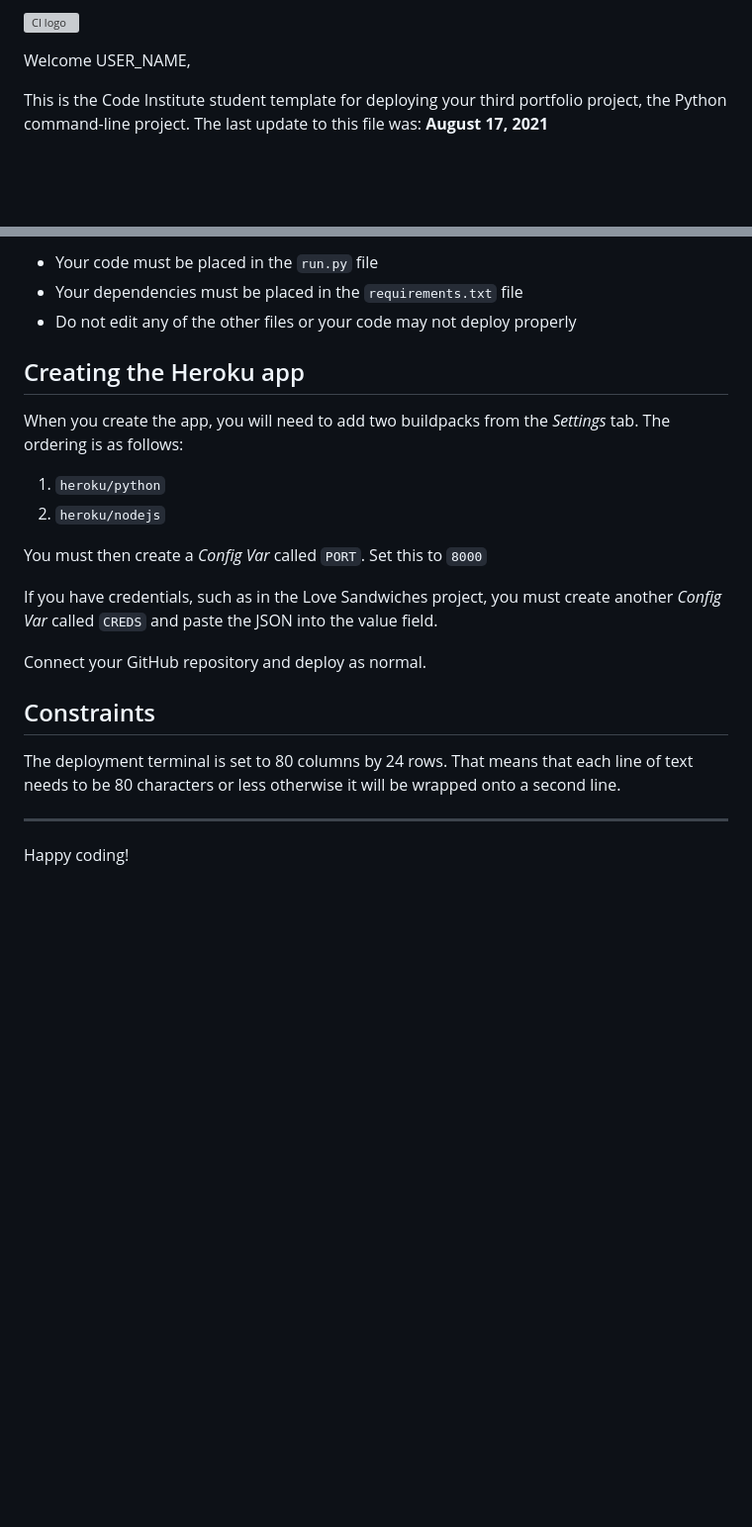
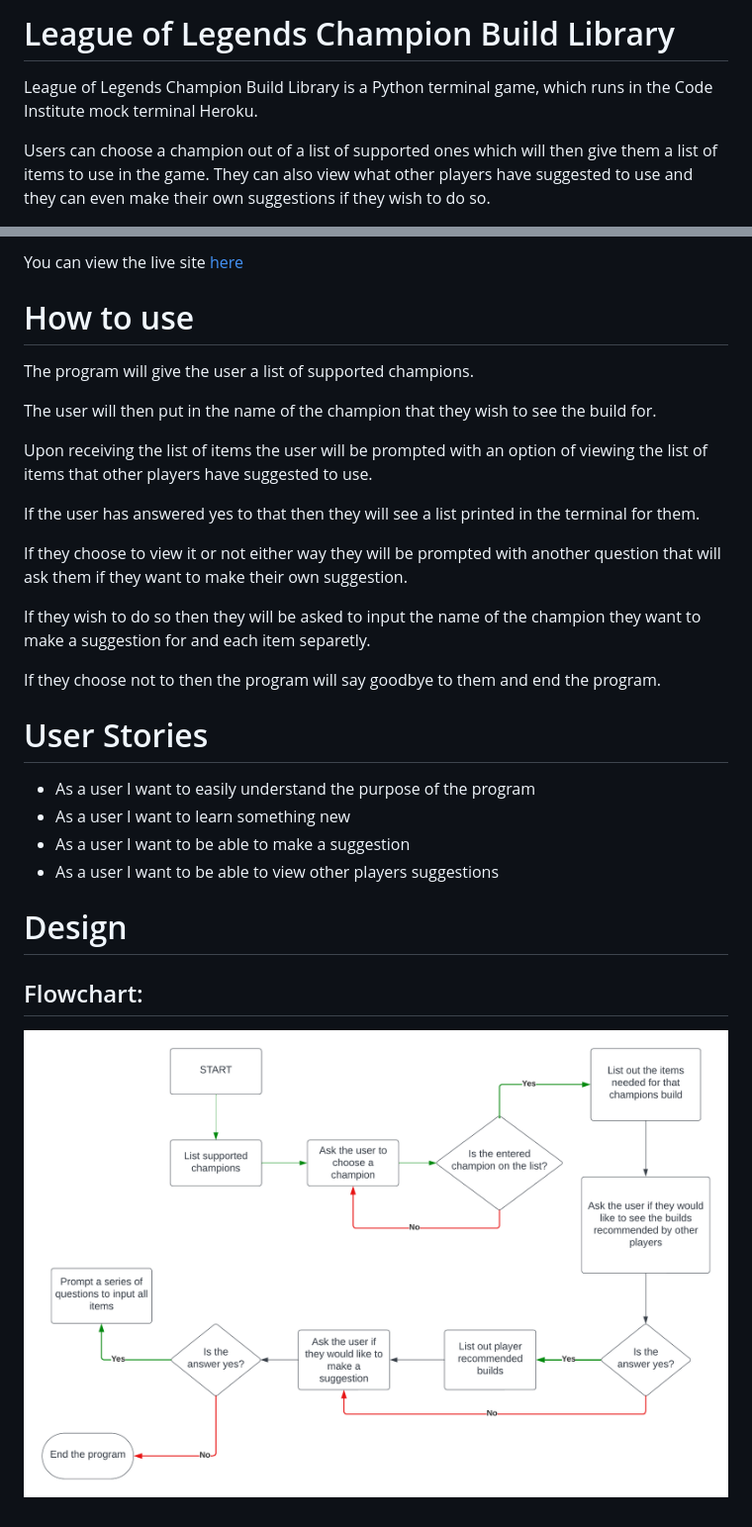
Before and after one commit to StjepanMesaros/League-of-Legends-Champion-Build-Library, a Markdown page: README.md, 2 parts joined by grey strips. Shown: that part at 99% size. Rendered like a GitHub page; pictures changed too: readme-assets/images/flowchart.png (added); blank space fills up the shorter version; grey boxes are pictures that could not be loaded.

Commit message:
Start readme

```diff
--- a/README.md
+++ b/README.md
@@ -1,6 +1,6 @@
-![CI logo](https://codeinstitute.s3.amazonaws.com/fullstack/ci_logo_small.png)
+# League of Legends Champion Build Library
 
-Welcome USER_NAME,
+League of Legends Champion Build Library is a Python terminal game, which runs in the Code Institute mock terminal Heroku.
 
-This is the Code Institute student template for deploying your third portfolio project, the Python command-line project. The last update to this file was: **August 17, 2021**
+Users can choose a champion out of a list of supported ones which will then give them a list of items to use in the game. They can also view what other players have suggested to use and they can even make their own suggestions if they wish to do so.
 
@@ -8,24 +10,34 @@ This is the Code Institute student template for deploying your third portfolio p
 
-* Your code must be placed in the `run.py` file
-* Your dependencies must be placed in the `requirements.txt` file
-* Do not edit any of the other files or your code may not deploy properly
+You can view the live site [here](https://league-of-legend-build-library-eae49736bdd9.herokuapp.com/)
 
-## Creating the Heroku app
+# How to use
 
-When you create the app, you will need to add two buildpacks from the _Settings_ tab. The ordering is as follows:
+The program will give the user a list of supported champions.
 
-1. `heroku/python`
-2. `heroku/nodejs`
+The user will then put in the name of the champion that they wish to see the build for.
 
-You must then create a _Config Var_ called `PORT`. Set this to `8000`
+Upon receiving the list of items the user will be prompted with an option of viewing the list of items that other players have suggested to use.
 
-If you have credentials, such as in the Love Sandwiches project, you must create another _Config Var_ called `CREDS` and paste the JSON into the value field.
+If the user has answered yes to that then they will see a list printed in the terminal for them.
 
-Connect your GitHub repository and deploy as normal.
+If they choose to view it or not either way they will be prompted with another question that will ask them if they want to make their own suggestion.
 
-## Constraints
+If they wish to do so then they will be asked to input the name of the champion they want to make a suggestion for and each item separetly.
 
-The deployment terminal is set to 80 columns by 24 rows. That means that each line of text needs to be 80 characters or less otherwise it will be wrapped onto a second line.
+If they choose not to then the program will say goodbye to them and end the program.
 
------
-Happy coding!
+
+# User Stories
+
+- As a user I want to easily understand the purpose of the program
+- As a user I want to learn something new
+- As a user I want to be able to make a suggestion
+- As a user I want to be able to view other players suggestions
+
+# Design
+
+## Flowchart:
+
+<p align="center">
+<img src="readme-assets/images/flowchart.png" width="1000px" height="1000">
+</p>
```
Also changed, not shown: other parts of README.md (+3 -1 lines).
